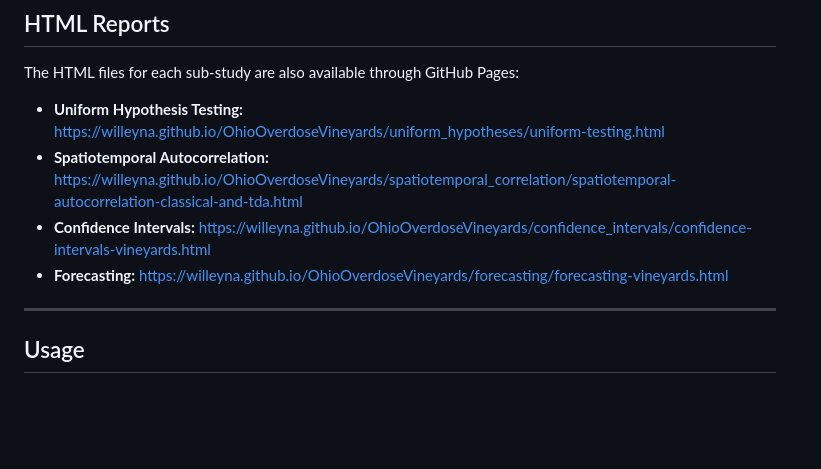
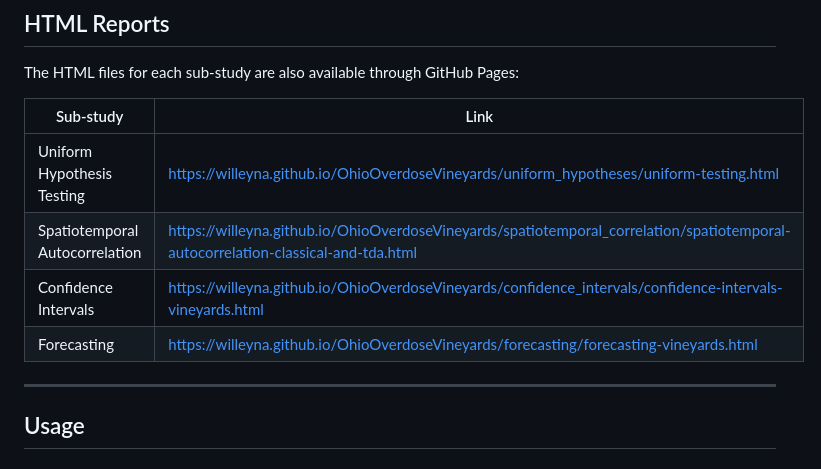
Before and after one commit to willeyna/OhioOverdoseVineyards, a Markdown page: README.md, the part around the change. GitHub-like rendering; blank space fills up the shorter version.

Commit message:
Update README.md
Edited README formatting

```diff
--- a/README.md
+++ b/README.md
@@ -41,10 +41,12 @@ The analysis is broken down into four main sub-study directories.
 
 The HTML files for each sub-study are also available through GitHub Pages:
 
-- **Uniform Hypothesis Testing:** https://willeyna.github.io/OhioOverdoseVineyards/uniform_hypotheses/uniform-testing.html
-- **Spatiotemporal Autocorrelation:** https://willeyna.github.io/OhioOverdoseVineyards/spatiotemporal_correlation/spatiotemporal-autocorrelation-classical-and-tda.html
-- **Confidence Intervals:** https://willeyna.github.io/OhioOverdoseVineyards/confidence_intervals/confidence-intervals-vineyards.html
-- **Forecasting:** https://willeyna.github.io/OhioOverdoseVineyards/forecasting/forecasting-vineyards.html
+| Sub-study | Link |
+|----------|------|
+| Uniform Hypothesis Testing | https://willeyna.github.io/OhioOverdoseVineyards/uniform_hypotheses/uniform-testing.html |
+| Spatiotemporal Autocorrelation | https://willeyna.github.io/OhioOverdoseVineyards/spatiotemporal_correlation/spatiotemporal-autocorrelation-classical-and-tda.html |
+| Confidence Intervals | https://willeyna.github.io/OhioOverdoseVineyards/confidence_intervals/confidence-intervals-vineyards.html |
+| Forecasting | https://willeyna.github.io/OhioOverdoseVineyards/forecasting/forecasting-vineyards.html |
 
 ---
 
```
